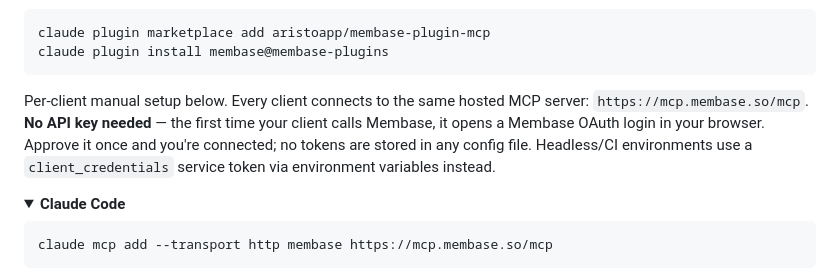
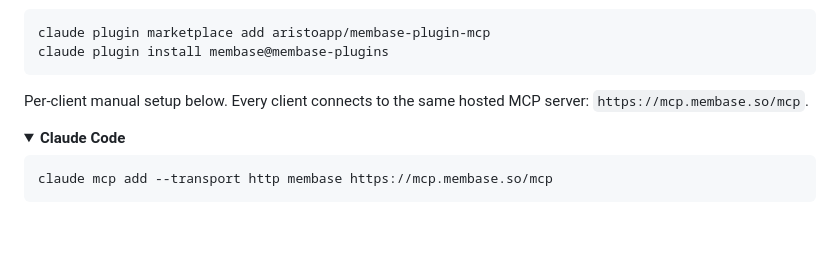
Before and after one commit to aristoapp/membase, a Markdown page: README.md, the part around the change. Rendered like a GitHub page; folded sections open; blank space fills up the shorter version.

Commit message:
docs: drop auth explainer from README install intro
The OAuth-on-first-use / no-API-key note is already covered per client in
docs/install/*.md, and the headless client_credentials path in e2e/README.md.

Co-Authored-By: Claude Fable 5 <noreply@anthropic.com>

````diff
--- a/README.md
+++ b/README.md
@@ -39,11 +39,7 @@ claude plugin install membase@membase-plugins
 ```
 
 Per-client manual setup below. Every client connects to the same hosted MCP server:
-`https://mcp.membase.so/mcp`. **No API key needed** — the first time your
-client calls Membase, it opens a Membase OAuth login in your browser. Approve
-it once and you're connected; no tokens are stored in any config file.
-Headless/CI environments use a `client_credentials` service token via
-environment variables instead.
+`https://mcp.membase.so/mcp`.
 
 <details>
 <summary><b>Claude Code</b></summary>
````
